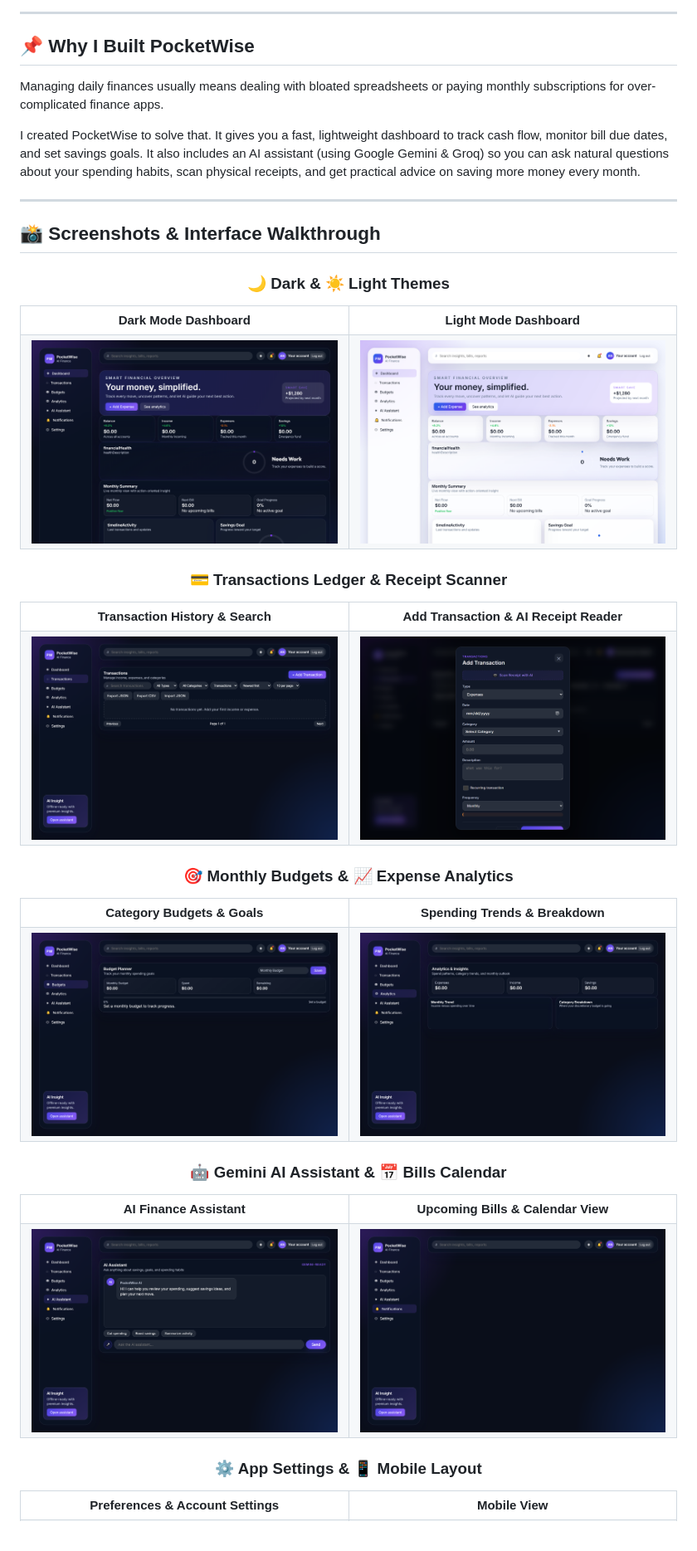
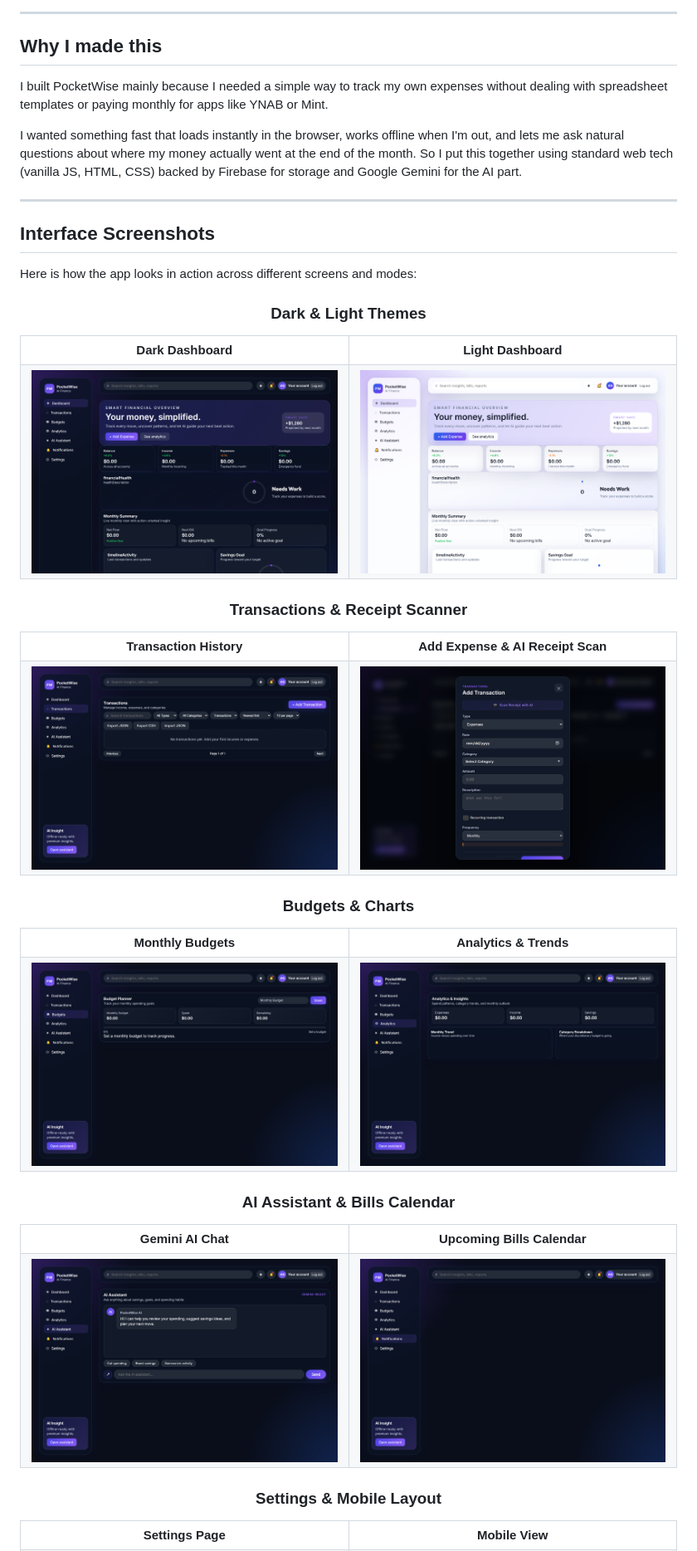
Before and after one commit to megazone272/PocketWise, a Markdown page: README.md, the part around one of its changes. Shown at 83% size. Drawn GitHub-style.

```diff
--- a/README.md
+++ b/README.md
@@ -25,22 +15,24 @@ PocketWise helps you keep track of your daily expenses, manage monthly budgets,
 
 ---
 
-## 📌 Why I Built PocketWise
+## Why I made this
 
-Managing daily finances usually means dealing with bloated spreadsheets or paying monthly subscriptions for over-complicated finance apps.
+I built PocketWise mainly because I needed a simple way to track my own expenses without dealing with spreadsheet templates or paying monthly for apps like YNAB or Mint.
 
-I created PocketWise to solve that. It gives you a fast, lightweight dashboard to track cash flow, monitor bill due dates, and set savings goals. It also includes an AI assistant (using Google Gemini & Groq) so you can ask natural questions about your spending habits, scan physical receipts, and get practical advice on saving more money every month.
+I wanted something fast that loads instantly in the browser, works offline when I'm out, and lets me ask natural questions about where my money actually went at the end of the month. So I put this together using standard web tech (vanilla JS, HTML, CSS) backed by Firebase for storage and Google Gemini for the AI part.
 
 ---
 
-## 📸 Screenshots & Interface Walkthrough
+## Interface Screenshots
+
+Here is how the app looks in action across different screens and modes:
 
 <div align="center">
 
-### 🌙 Dark & ☀️ Light Themes
+### Dark & Light Themes
 <table>
   <tr>
-    <td width="50%" align="center"><b>Dark Mode Dashboard</b></td>
-    <td width="50%" align="center"><b>Light Mode Dashboard</b></td>
+    <td width="50%" align="center"><b>Dark Dashboard</b></td>
+    <td width="50%" align="center"><b>Light Dashboard</b></td>
   </tr>
   <tr>
@@ -49,10 +41,10 @@ I created PocketWise to solve that. It gives you a fast, lightweight dashboard t
   </tr>
 </table>
 
-### 💳 Transactions Ledger & Receipt Scanner
+### Transactions & Receipt Scanner
 <table>
   <tr>
-    <td width="50%" align="center"><b>Transaction History & Search</b></td>
-    <td width="50%" align="center"><b>Add Transaction & AI Receipt Reader</b></td>
+    <td width="50%" align="center"><b>Transaction History</b></td>
+    <td width="50%" align="center"><b>Add Expense & AI Receipt Scan</b></td>
   </tr>
   <tr>
@@ -61,10 +53,10 @@ I created PocketWise to solve that. It gives you a fast, lightweight dashboard t
   </tr>
 </table>
 
-### 🎯 Monthly Budgets & 📈 Expense Analytics
+### Budgets & Charts
 <table>
   <tr>
-    <td width="50%" align="center"><b>Category Budgets & Goals</b></td>
-    <td width="50%" align="center"><b>Spending Trends & Breakdown</b></td>
+    <td width="50%" align="center"><b>Monthly Budgets</b></td>
+    <td width="50%" align="center"><b>Analytics & Trends</b></td>
   </tr>
   <tr>
@@ -73,10 +65,10 @@ I created PocketWise to solve that. It gives you a fast, lightweight dashboard t
   </tr>
 </table>
 
-### 🤖 Gemini AI Assistant & 📅 Bills Calendar
+### AI Assistant & Bills Calendar
 <table>
   <tr>
-    <td width="50%" align="center"><b>AI Finance Assistant</b></td>
-    <td width="50%" align="center"><b>Upcoming Bills & Calendar View</b></td>
+    <td width="50%" align="center"><b>Gemini AI Chat</b></td>
+    <td width="50%" align="center"><b>Upcoming Bills Calendar</b></td>
   </tr>
   <tr>
@@ -85,10 +77,10 @@ I created PocketWise to solve that. It gives you a fast, lightweight dashboard t
   </tr>
 </table>
 
-### ⚙️ App Settings & 📱 Mobile Layout
+### Settings & Mobile Layout
 <table>
   <tr>
-    <td width="50%" align="center"><b>Preferences & Account Settings</b></td>
+    <td width="50%" align="center"><b>Settings Page</b></td>
     <td width="50%" align="center"><b>Mobile View</b></td>
   </tr>
   <tr>
```
Also changed, not shown: other parts of README.md (+62 -86 lines).
